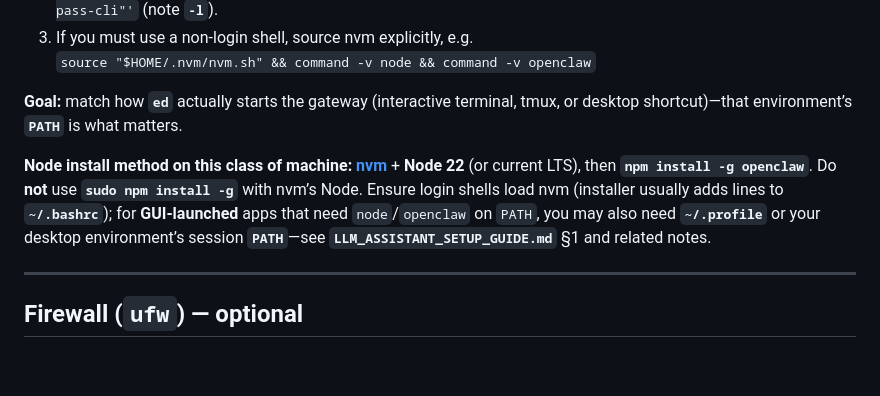
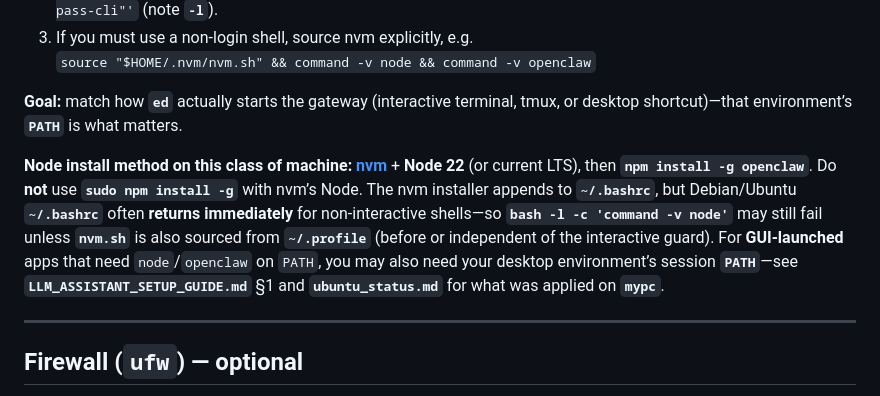
Before and after one commit to farrox/myOpenClaw, a Markdown page: UBUNTU_WORKSTATION_NOTES.md, the part around the change. Rendered like a GitHub page; blank space fills up the shorter version.

```diff
--- a/UBUNTU_WORKSTATION_NOTES.md
+++ b/UBUNTU_WORKSTATION_NOTES.md
@@ -35,7 +35,7 @@ Remote assistants sometimes run **`bash -lc '…'`** (non-login, non-interactive
 
 **Goal:** match how **`ed`** actually starts the gateway (interactive terminal, tmux, or desktop shortcut)—that environment’s **`PATH`** is what matters.
 
-**Node install method on this class of machine:** **[nvm](https://github.com/nvm-sh/nvm)** + **Node 22** (or current LTS), then **`npm install -g openclaw`**. Do **not** use **`sudo npm install -g`** with nvm’s Node. Ensure login shells load nvm (installer usually adds lines to **`~/.bashrc`**); for **GUI-launched** apps that need `node`/`openclaw` on `PATH`, you may also need **`~/.profile`** or your desktop environment’s session **`PATH`**—see **`LLM_ASSISTANT_SETUP_GUIDE.md`** §1 and related notes.
+**Node install method on this class of machine:** **[nvm](https://github.com/nvm-sh/nvm)** + **Node 22** (or current LTS), then **`npm install -g openclaw`**. Do **not** use **`sudo npm install -g`** with nvm’s Node. The nvm installer appends to **`~/.bashrc`**, but Debian/Ubuntu **`~/.bashrc`** often **returns immediately** for non-interactive shells—so **`bash -l -c 'command -v node'`** may still fail unless **`nvm.sh`** is also sourced from **`~/.profile`** (before or independent of the interactive guard). For **GUI-launched** apps that need `node`/`openclaw` on `PATH`, you may also need your desktop environment’s session **`PATH`**—see **`LLM_ASSISTANT_SETUP_GUIDE.md`** §1 and **`ubuntu_status.md`** for what was applied on **`mypc`**.
 
 ---
 
```
Also changed, not shown: ubuntu_status.md (+22 -6 lines).
